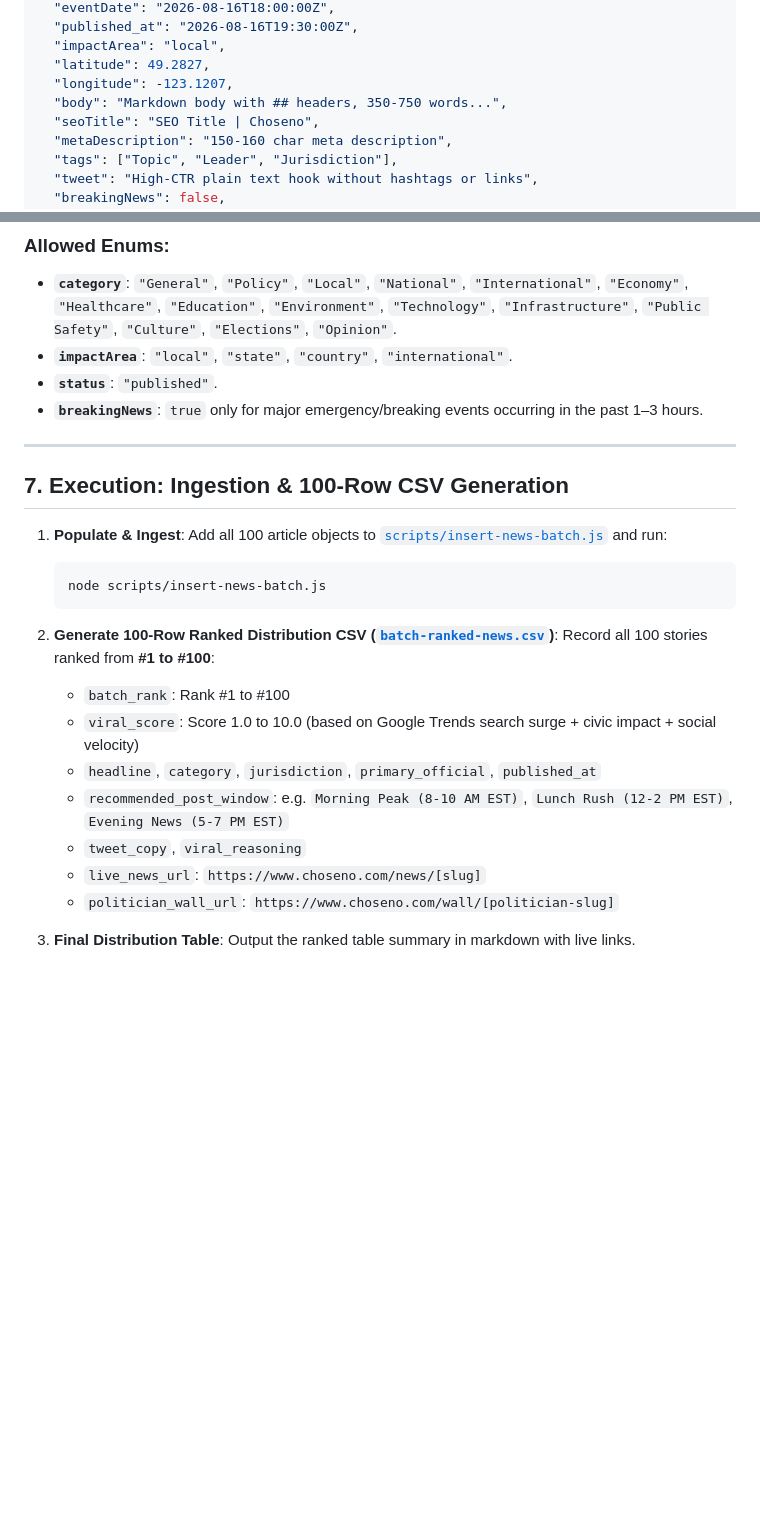
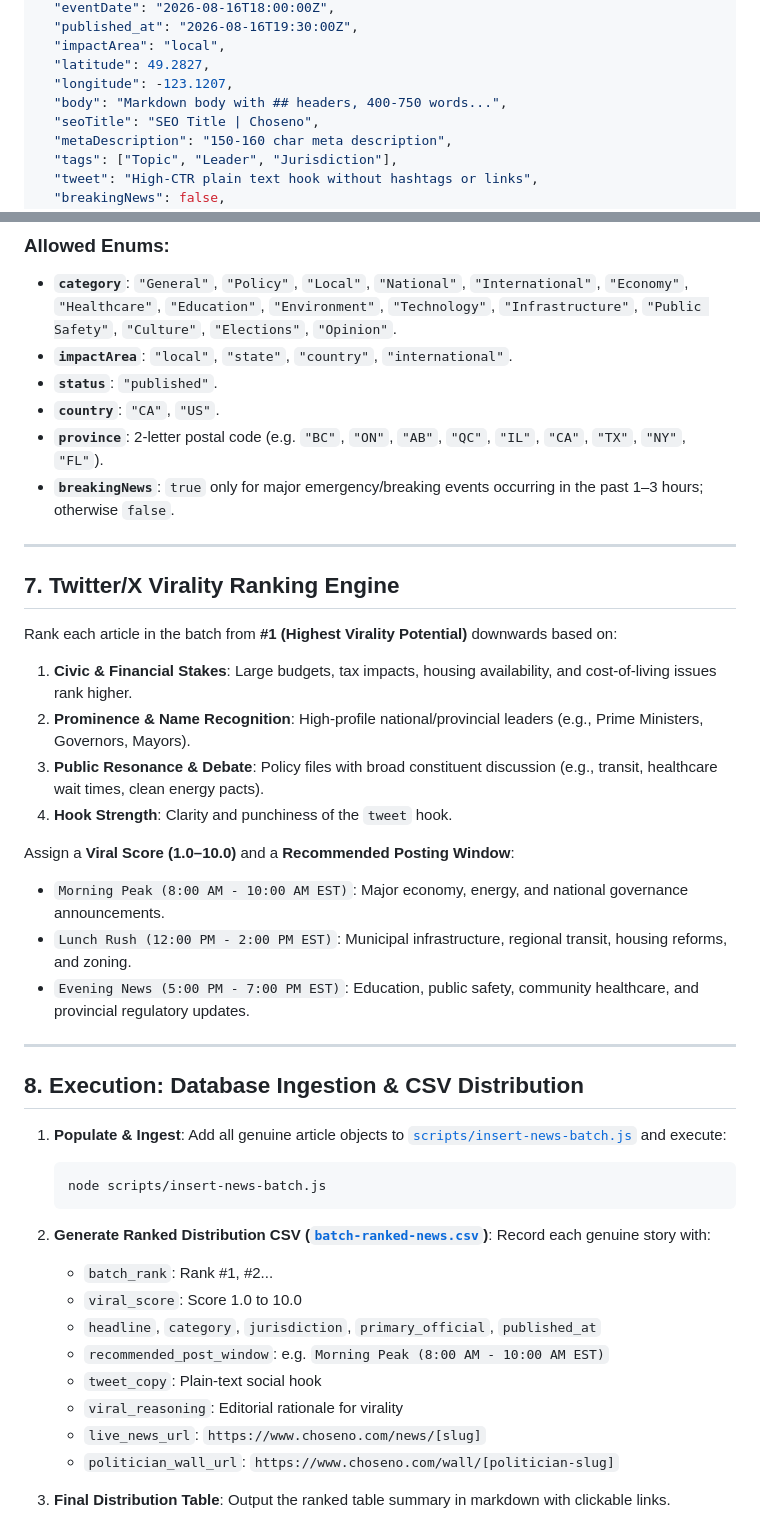
Before and after one commit to vmn2k4/srinath_choseno, a Markdown page: NewsCollectionPrompt.md, 2 parts joined by grey strips. GitHub-like rendering; blank space fills up the shorter version.

````diff
--- a/NewsCollectionPrompt.md
+++ b/NewsCollectionPrompt.md
@@ -102,7 +106,7 @@ The `tweet` string is Choseno's social distribution hook:
   "impactArea": "local",
   "latitude": 49.2827,
   "longitude": -123.1207,
-  "body": "Markdown body with ## headers, 350-750 words...",
+  "body": "Markdown body with ## headers, 400-750 words...",
   "seoTitle": "SEO Title | Choseno",
   "metaDescription": "150-160 char meta description",
   "tags": ["Topic", "Leader", "Jurisdiction"],
@@ -124,26 +128,44 @@ The `tweet` string is Choseno's social distribution hook:
 - **`category`**: `"General"`, `"Policy"`, `"Local"`, `"National"`, `"International"`, `"Economy"`, `"Healthcare"`, `"Education"`, `"Environment"`, `"Technology"`, `"Infrastructure"`, `"Public Safety"`, `"Culture"`, `"Elections"`, `"Opinion"`.
 - **`impactArea`**: `"local"`, `"state"`, `"country"`, `"international"`.
 - **`status`**: `"published"`.
-- **`breakingNews`**: `true` only for major emergency/breaking events occurring in the past 1–3 hours.
+- **`country`**: `"CA"`, `"US"`.
+- **`province`**: 2-letter postal code (e.g. `"BC"`, `"ON"`, `"AB"`, `"QC"`, `"IL"`, `"CA"`, `"TX"`, `"NY"`, `"FL"`).
+- **`breakingNews`**: `true` only for major emergency/breaking events occurring in the past 1–3 hours; otherwise `false`.
 
 ---
 
-## 7. Execution: Ingestion & 100-Row CSV Generation
+## 7. Twitter/X Virality Ranking Engine
+
+Rank each article in the batch from **#1 (Highest Virality Potential)** downwards based on:
+1. **Civic & Financial Stakes**: Large budgets, tax impacts, housing availability, and cost-of-living issues rank higher.
+2. **Prominence & Name Recognition**: High-profile national/provincial leaders (e.g., Prime Ministers, Governors, Mayors).
+3. **Public Resonance & Debate**: Policy files with broad constituent discussion (e.g., transit, healthcare wait times, clean energy pacts).
+4. **Hook Strength**: Clarity and punchiness of the `tweet` hook.
+
+Assign a **Viral Score (1.0–10.0)** and a **Recommended Posting Window**:
+- `Morning Peak (8:00 AM - 10:00 AM EST)`: Major economy, energy, and national governance announcements.
+- `Lunch Rush (12:00 PM - 2:00 PM EST)`: Municipal infrastructure, regional transit, housing reforms, and zoning.
+- `Evening News (5:00 PM - 7:00 PM EST)`: Education, public safety, community healthcare, and provincial regulatory updates.
+
+---
+
+## 8. Execution: Database Ingestion & CSV Distribution
 
 1. **Populate & Ingest**:
-   Add all 100 article objects to [`scripts/insert-news-batch.js`](file:///Users/vmn2k4/Coding/Choseno/scripts/insert-news-batch.js) and run:
+   Add all genuine article objects to [`scripts/insert-news-batch.js`](file:///Users/vmn2k4/Coding/Choseno/scripts/insert-news-batch.js) and execute:
    ```bash
    node scripts/insert-news-batch.js
    ```
 
-2. **Generate 100-Row Ranked Distribution CSV ([`batch-ranked-news.csv`](file:///Users/vmn2k4/Coding/Choseno/batch-ranked-news.csv))**:
-   Record all 100 stories ranked from **#1 to #100**:
-   - `batch_rank`: Rank #1 to #100
-   - `viral_score`: Score 1.0 to 10.0 (based on Google Trends search surge + civic impact + social velocity)
+2. **Generate Ranked Distribution CSV ([`batch-ranked-news.csv`](file:///Users/vmn2k4/Coding/Choseno/batch-ranked-news.csv))**:
+   Record each genuine story with:
+   - `batch_rank`: Rank #1, #2...
+   - `viral_score`: Score 1.0 to 10.0
    - `headline`, `category`, `jurisdiction`, `primary_official`, `published_at`
-   - `recommended_post_window`: e.g. `Morning Peak (8-10 AM EST)`, `Lunch Rush (12-2 PM EST)`, `Evening News (5-7 PM EST)`
-   - `tweet_copy`, `viral_reasoning`
+   - `recommended_post_window`: e.g. `Morning Peak (8:00 AM - 10:00 AM EST)`
+   - `tweet_copy`: Plain-text social hook
+   - `viral_reasoning`: Editorial rationale for virality
    - `live_news_url`: `https://www.choseno.com/news/[slug]`
    - `politician_wall_url`: `https://www.choseno.com/wall/[politician-slug]`
 
-3. **Final Distribution Table**: Output the ranked table summary in markdown with live links.
+3. **Final Distribution Table**: Output the ranked table summary in markdown with clickable links.
````
Also changed, not shown: other parts of NewsCollectionPrompt.md (+42 -38 lines).
